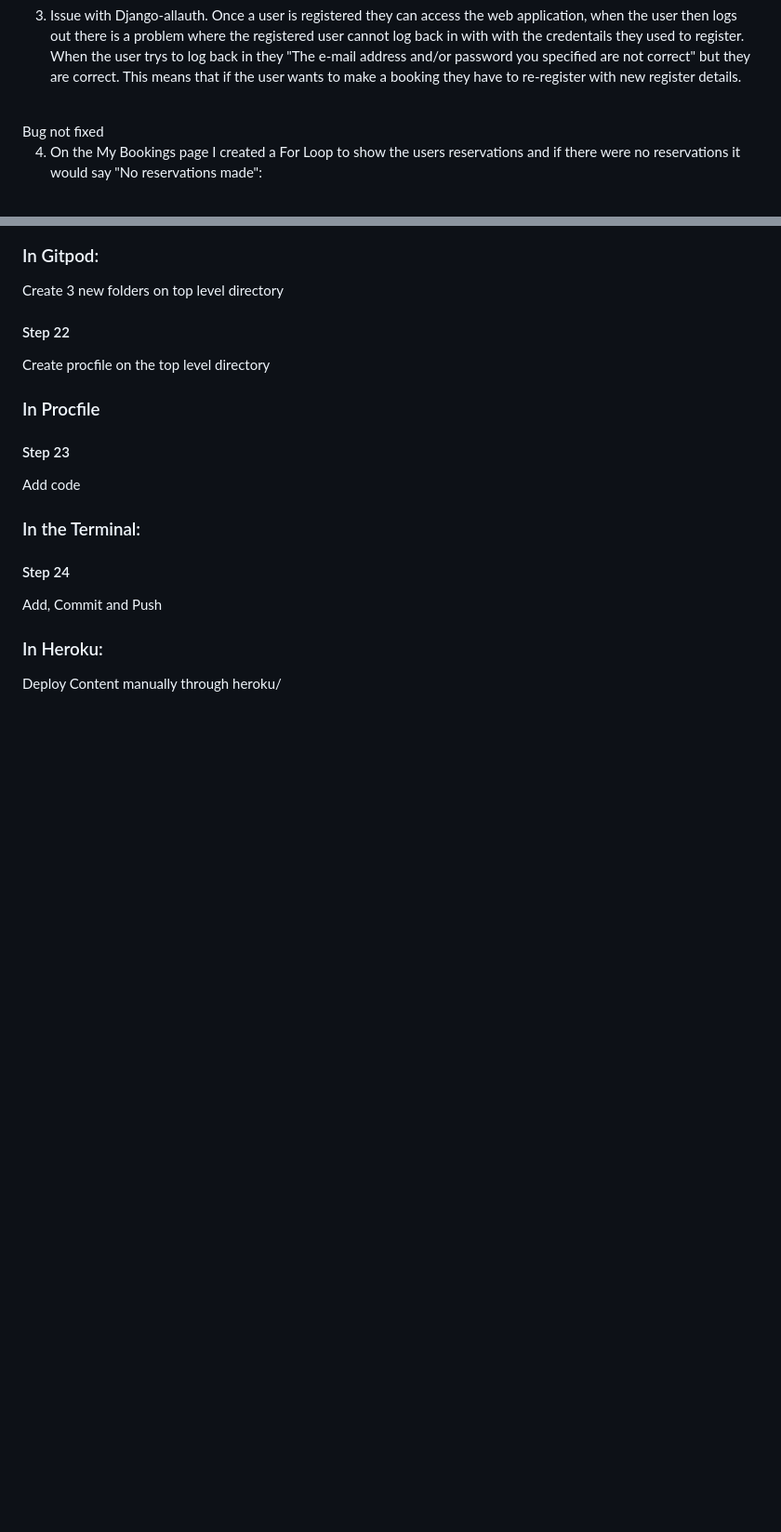
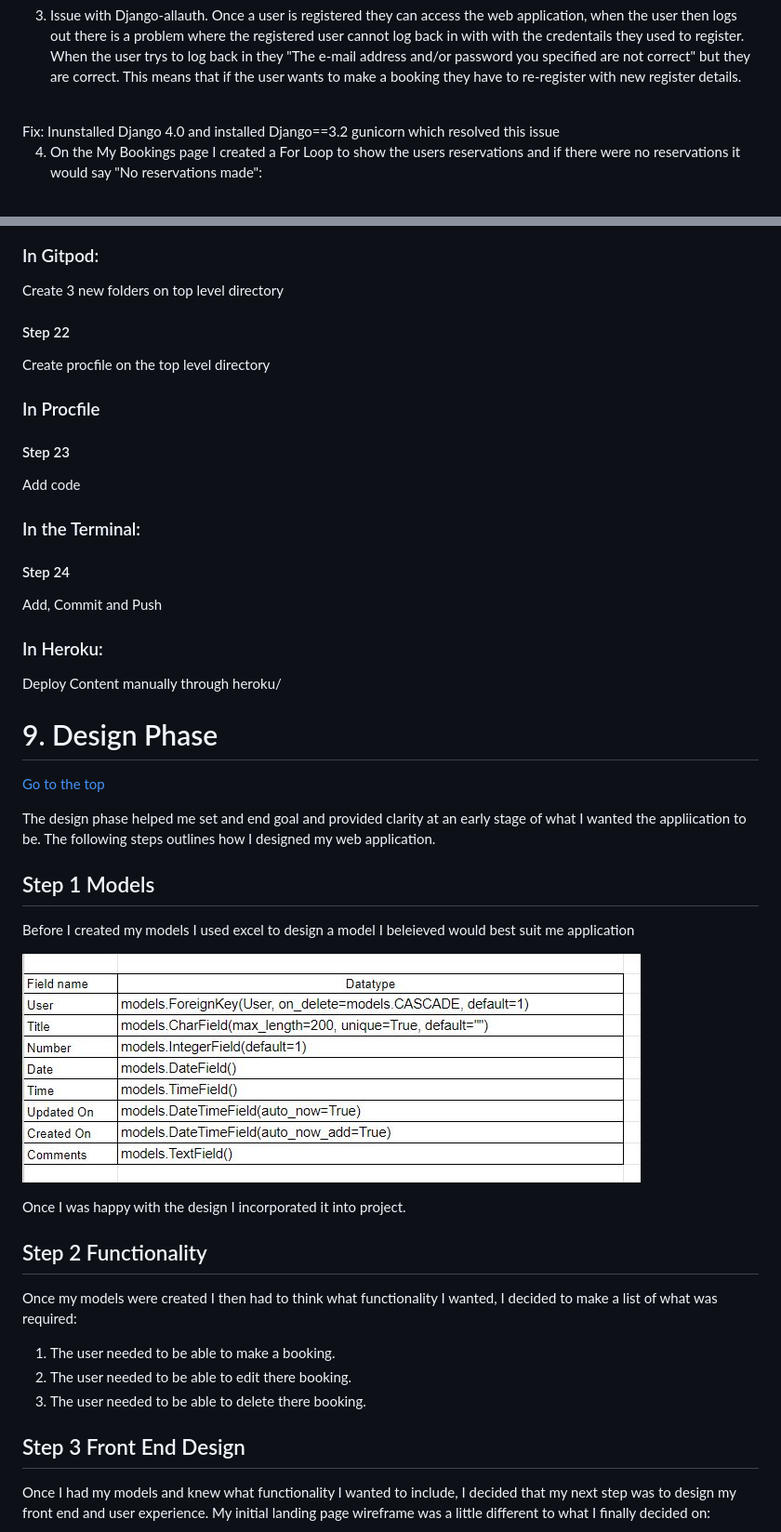
Before and after one commit to Code-Institute-Submissions/kevinfAAA-kevins-pp4_AprResub, a Markdown page: README.md, 2 parts joined by grey strips. Shown: that part at 93% size. Rendered like a GitHub page; pictures changed too: media/images/reservationmodel.JPG (added); blank space fills up the shorter version.

```diff
--- a/README.md
+++ b/README.md
@@ -352,7 +353,7 @@ Detail: Key(title)=(1) is duplicated
 
 3. Issue with Django-allauth. Once a user is registered they can access the web application, when the user then logs out there is a problem where the registered user cannot log back in with with the credentails they used to register. When the user trys to log back in they "The e-mail address and/or password you specified are not correct" but they are correct. This means that if the user wants to make a booking they have to re-register with new register details.
 <br>
-Bug not fixed
+Fix: Inunstalled Django 4.0 and installed Django==3.2 gunicorn which resolved this issue
 
 4. On the My Bookings page I created a For Loop to show the users reservations and if there were no reservations it would say "No reservations made":
 <br>
@@ -562,3 +563,31 @@ Add, Commit and Push
 ### In Heroku:
 Deploy Content manually through heroku/
 
+ <a name="design-phase"></a>
+
+# 9.	Design Phase
+
+[Go to the top](#table-of-contents)
+
+The design phase helped me set and end goal and provided clarity at an early stage of what I wanted the appliication to be. The following steps outlines how I designed my web application.
+
+## Step 1 Models
+
+Before I created my models I used excel to design a model I beleieved would best suit me application
+
+![Reservations Model](media/images/reservationmodel.JPG)
+
+Once I was happy with the design I incorporated it into project.
+
+## Step 2 Functionality
+
+Once my models were created I then had to think what functionality I wanted, I decided to make a list of what was required:
+
+1. The user needed to be able to make a booking.
+2. The user needed to be able to edit there booking.
+3. The user needed to be able to delete there booking.
+
+## Step 3 Front End Design
+
+Once I had my models and knew what functionality I wanted to include, I decided that my next step was to design my front end and user experience. My initial landing page wireframe was a little different to what I finally decided on:
+
```
Also changed, not shown: other parts of README.md (+33 -18 lines), media/images/bookingstable.JPG (added), media/wireframes/InitialLandingPage.png (added), 4 other files.
